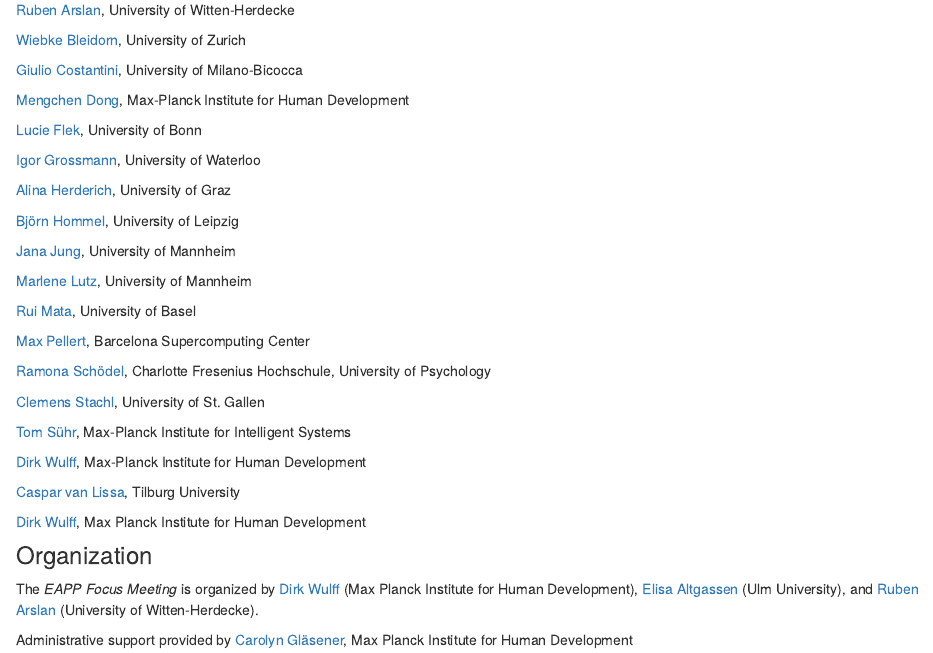
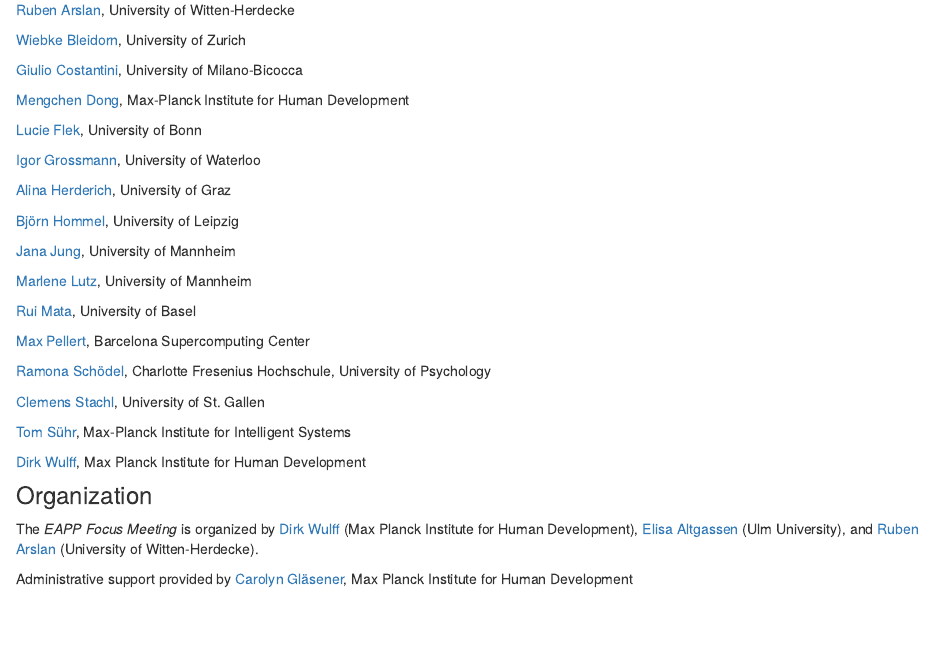
Before and after one commit to dwulff/AIxPersonality, an R Markdown document (people.Rmd): the page in a window 1100 px wide, from 200 px down. Rendered offline with R 4.5, knitr and Pandoc, with nearby package versions; drawn as R Markdown's standard HTML page in place of the format the file asks for.

Commit message:
Update people.Rmd

```diff
--- a/people.Rmd
+++ b/people.Rmd
@@ -41,10 +41,6 @@
 
 [Tom Sühr](https://tomsuehr.com/), Max-Planck Institute for Intelligent Systems
 
-[Dirk Wulff](https://www.mpib-berlin.mpg.de/staff/dirk-wulff), Max-Planck Institute for Human Development
-
-[Caspar van Lissa](https://cjvanlissa.github.io/resume/), Tilburg University
-
 [Dirk Wulff](https://www.mpib-berlin.mpg.de/staff/dirk-wulff), Max Planck Institute for Human Development
 
 ### Organization
```
